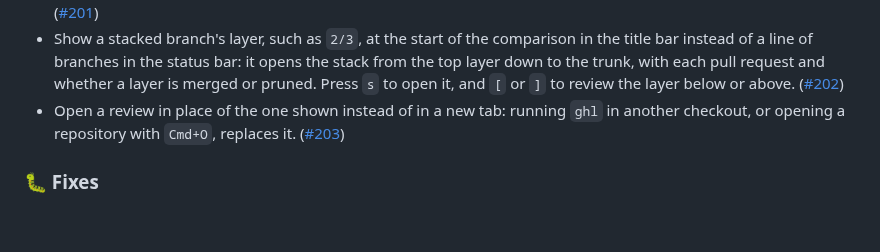
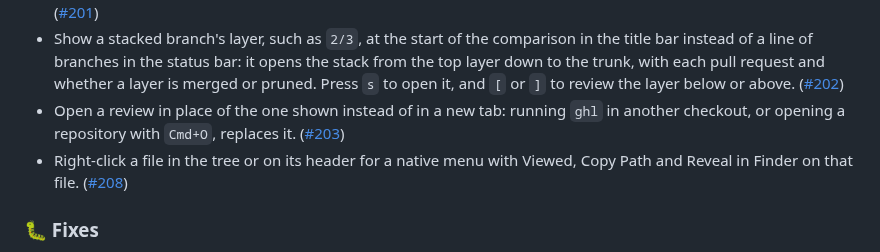
Before and after one commit to vmaerten/diffdesk, a Markdown page: CHANGELOG.md, the part around the change. Rendered like a GitHub page; blank space fills up the shorter version.

Commit message:
docs(desktop): document the file context menu

```diff
--- a/CHANGELOG.md
+++ b/CHANGELOG.md
@@ -10,6 +10,7 @@
 - Centre the comparison capsule in the title bar; in a narrow window it moves left to keep room for the actions. ([#201](https://github.com/vmaerten/ghl/pull/201))
 - Show a stacked branch's layer, such as `2/3`, at the start of the comparison in the title bar instead of a line of branches in the status bar: it opens the stack from the top layer down to the trunk, with each pull request and whether a layer is merged or pruned. Press `s` to open it, and `[` or `]` to review the layer below or above. ([#202](https://github.com/vmaerten/ghl/pull/202))
 - Open a review in place of the one shown instead of in a new tab: running `ghl` in another checkout, or opening a repository with `Cmd+O`, replaces it. ([#203](https://github.com/vmaerten/ghl/pull/203))
+- Right-click a file in the tree or on its header for a native menu with Viewed, Copy Path and Reveal in Finder on that file. ([#208](https://github.com/vmaerten/ghl/pull/208))
 
 ### 🐛 Fixes
 
```
Also changed, not shown: docs/reviewing.md (+2 -0 lines).
